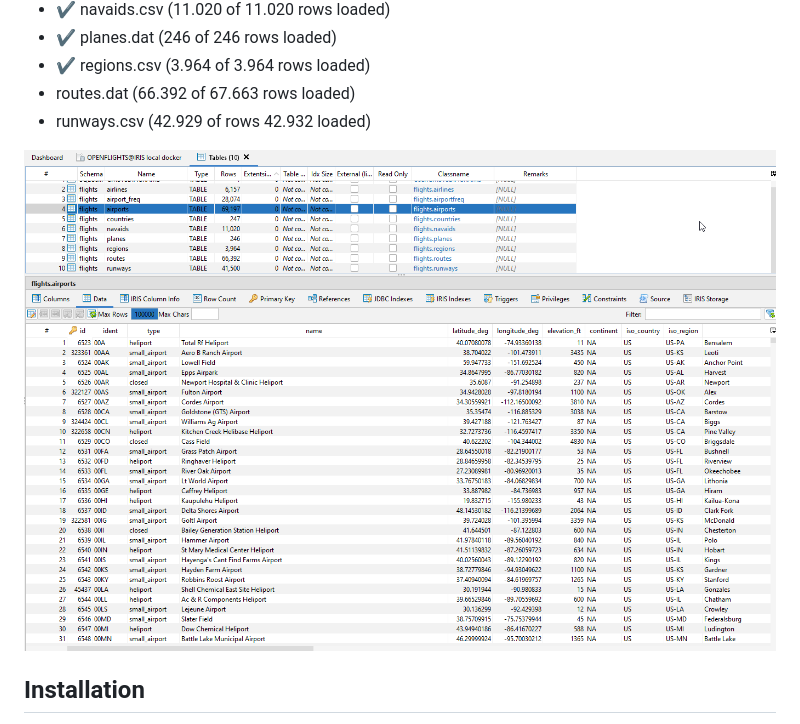
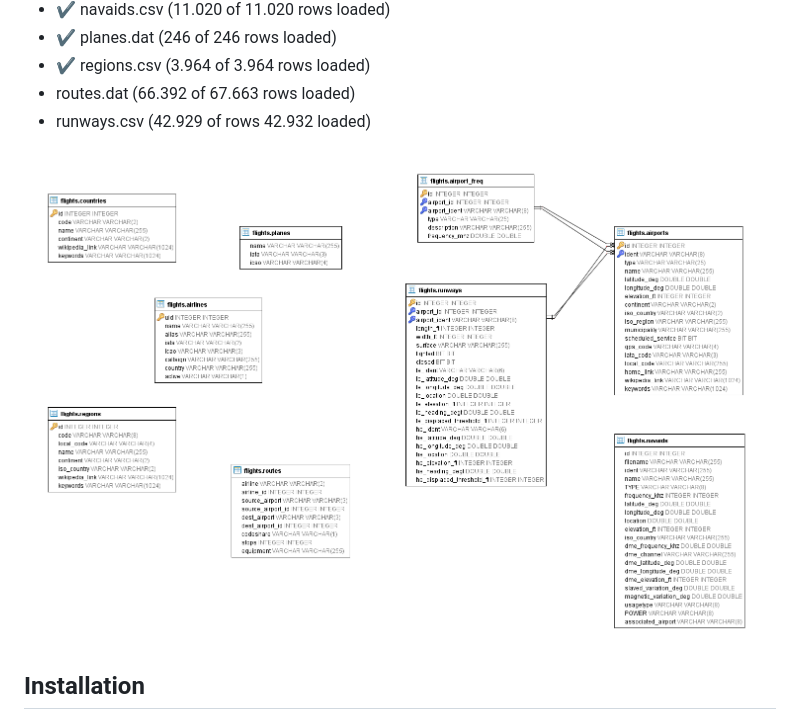
Before and after one commit to andreas5588/openflights_dataset, a Markdown page: README.md, the part around the change. GitHub-like rendering; pictures changed too: doc/datamodel.png (added).

```diff
--- a/README.md
+++ b/README.md
@@ -46,7 +46,7 @@ Each row represents a high-level administrative subdivision of a country. The is
 * routes.dat (66.392 of 67.663 rows loaded)
 * runways.csv (42.929 of  rows 42.932 loaded)
 
-![all tables and row counts](/doc/openflights.png)
+![all tables and row counts](/doc/datamodel.png)
 
 ## Installation
 
```
Also changed, not shown: 3 other files.
